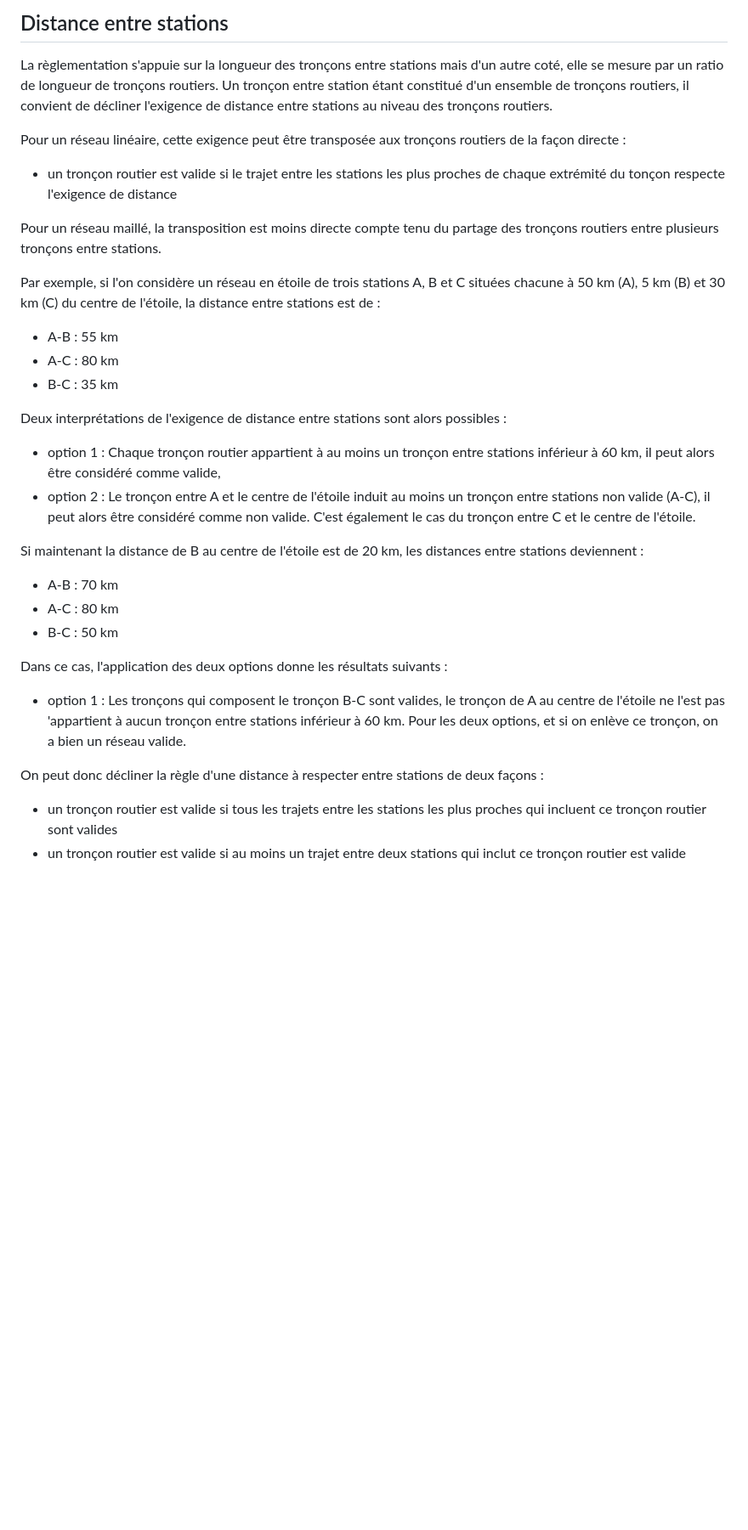
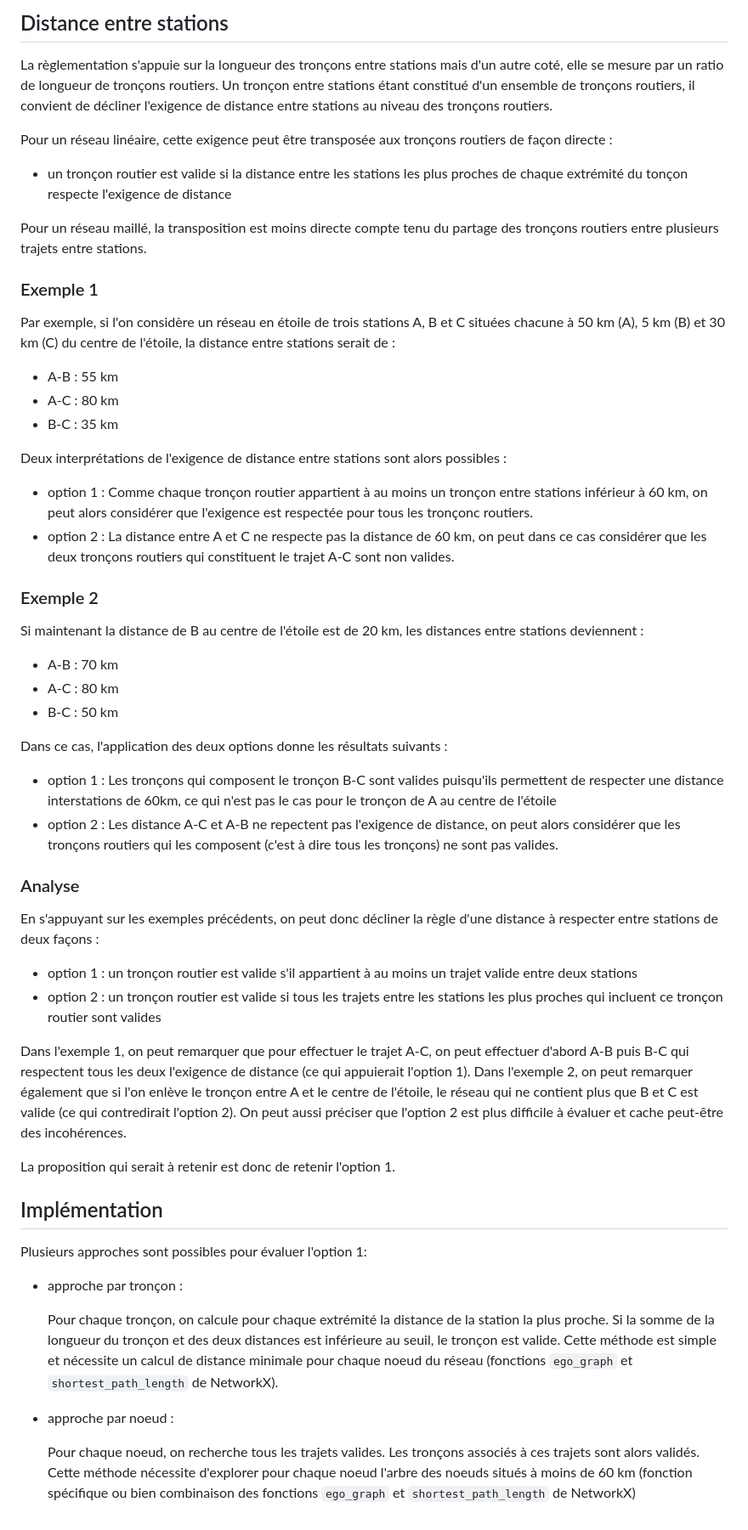
Before and after one commit to loco-labs/qualicharge-rtet, a Markdown page: docs/afir.md, the part around the change. Shown at 85% size. GitHub-like rendering; blank space fills up the shorter version.

```diff
--- a/docs/afir.md
+++ b/docs/afir.md
@@ -78,16 +78,17 @@ DENOMINATEUR : longueur totale du réseau concerné
 ## Distance entre stations
 
 La règlementation s'appuie sur la longueur des tronçons entre stations mais d'un autre coté, elle se mesure par un ratio de longueur de tronçons routiers.
- Un tronçon entre station étant constitué d'un ensemble de tronçons routiers, il convient de décliner l'exigence de distance entre stations au niveau des tronçons routiers.
+Un tronçon entre stations étant constitué d'un ensemble de tronçons routiers, il convient de décliner l'exigence de distance entre stations au niveau des tronçons routiers.
 
-Pour un réseau linéaire, cette exigence peut être transposée aux tronçons routiers de la façon directe :
+Pour un réseau linéaire, cette exigence peut être transposée aux tronçons routiers de façon directe :
 
-- un tronçon routier est valide si le trajet entre les stations les plus proches de chaque extrémité du tonçon respecte l'exigence de distance
+- un tronçon routier est valide si la distance entre les stations les plus proches de chaque extrémité du tonçon respecte l'exigence de distance
 
-Pour un réseau maillé, la transposition est moins directe compte tenu du partage des tronçons routiers entre plusieurs tronçons entre stations.
+Pour un réseau maillé, la transposition est moins directe compte tenu du partage des tronçons routiers entre plusieurs trajets entre stations.
 
-Par exemple, si l'on considère un réseau en étoile de trois stations A, B et C situées chacune à 50 km (A), 5 km (B) et 30 km (C) du centre de l'étoile,
-la distance entre stations est de :
+### Exemple 1
+
+Par exemple, si l'on considère un réseau en étoile de trois stations A, B et C situées chacune à 50 km (A), 5 km (B) et 30 km (C) du centre de l'étoile, la distance entre stations serait de :
 
 - A-B : 55 km
 - A-C : 80 km
@@ -95,9 +96,10 @@ la distance entre stations est de :
 
 Deux interprétations de l'exigence de distance entre stations sont alors possibles :
 
-- option 1 : Chaque tronçon routier appartient à au moins un tronçon entre stations inférieur à 60 km, il peut alors être considéré comme valide,
-- option 2 : Le tronçon entre A et le centre de l'étoile induit au moins un tronçon entre stations non valide (A-C), il peut alors être considéré comme non valide.
-C'est également le cas du tronçon entre C et le centre de l'étoile.
+- option 1 : Comme chaque tronçon routier appartient à au moins un tronçon entre stations inférieur à 60 km, on peut alors considérer que l'exigence est respectée pour tous les tronçonc routiers.
+- option 2 : La distance entre A et C ne respecte pas la distance de 60 km, on peut dans ce cas considérer que les deux tronçons routiers qui constituent le trajet A-C sont non valides.
+
+### Exemple 2
 
 Si maintenant la distance de B au centre de l'étoile est de 20 km, les distances entre stations deviennent :
 
@@ -107,10 +109,32 @@ Si maintenant la distance de B au centre de l'étoile est de 20 km, les distance
 
 Dans ce cas, l'application des deux options donne les résultats suivants :
 
-- option 1 : Les tronçons qui composent le tronçon B-C sont valides, le tronçon de A au centre de l'étoile ne l'est pas
-'appartient à aucun tronçon entre stations inférieur à 60 km. Pour les deux options,  et si on enlève ce tronçon, on a bien un réseau valide.
+- option 1 : Les tronçons qui composent le tronçon B-C sont valides puisqu'ils permettent de respecter une distance interstations de 60km, ce qui n'est pas le cas pour le tronçon de A au centre de l'étoile
+- option 2 : Les distance A-C et A-B ne repectent pas l'exigence de distance, on peut alors considérer que les tronçons routiers qui les composent (c'est à dire tous les tronçons) ne sont pas valides.
 
-On peut donc décliner la règle d'une distance à respecter entre stations de deux façons :
+### Analyse
 
-- un tronçon routier est valide si tous les trajets entre les stations les plus proches qui incluent ce tronçon routier sont valides
-- un tronçon routier est valide si au moins un trajet entre deux stations qui inclut ce tronçon routier est valide
+En s'appuyant sur les exemples précédents, on peut donc décliner la règle d'une distance à respecter entre stations de deux façons :
+
+- option 1 : un tronçon routier est valide s'il appartient à au moins un trajet valide entre deux stations
+- option 2 : un tronçon routier est valide si tous les trajets entre les stations les plus proches qui incluent ce tronçon routier sont valides
+
+Dans l'exemple 1, on peut remarquer que pour effectuer le trajet A-C, on peut effectuer d'abord A-B puis B-C qui respectent tous les deux l'exigence de distance (ce qui appuierait l'option 1).
+Dans l'exemple 2, on peut remarquer également que si l'on enlève le tronçon entre A et le centre de l'étoile, le réseau qui ne contient plus que B et C est valide (ce qui contredirait l'option 2).
+On peut aussi préciser que l'option 2 est plus difficile à évaluer et cache peut-être des incohérences.
+
+La proposition qui serait à retenir est donc de retenir l'option 1.
+
+## Implémentation
+
+Plusieurs approches sont possibles pour évaluer l'option 1:
+
+- approche par tronçon :
+
+  Pour chaque tronçon, on calcule pour chaque extrémité la distance de la station la plus proche. Si la somme de la longueur du tronçon et des deux distances est inférieure au seuil, le tronçon est valide.
+  Cette méthode est simple et nécessite un calcul de distance minimale pour chaque noeud du réseau (fonctions `ego_graph` et `shortest_path_length` de NetworkX).
+
+- approche par noeud :
+
+  Pour chaque noeud, on recherche tous les trajets valides. Les tronçons associés à ces trajets sont alors validés.
+  Cette méthode nécessite d'explorer pour chaque noeud l'arbre des noeuds situés à moins de 60 km (fonction spécifique ou bien combinaison des fonctions `ego_graph` et `shortest_path_length` de NetworkX)
```
